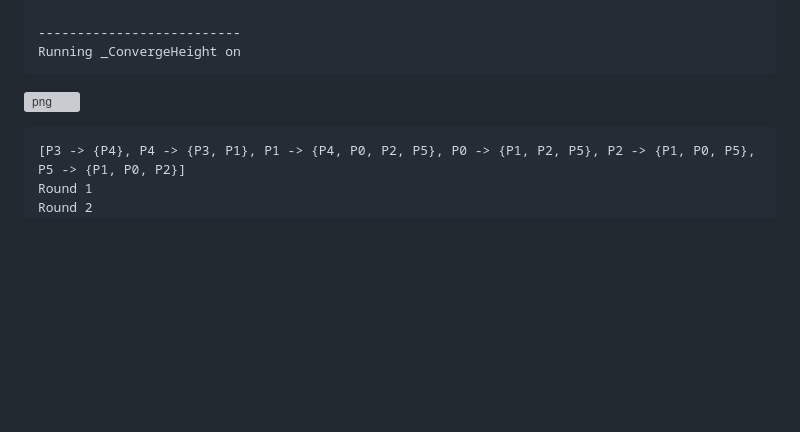
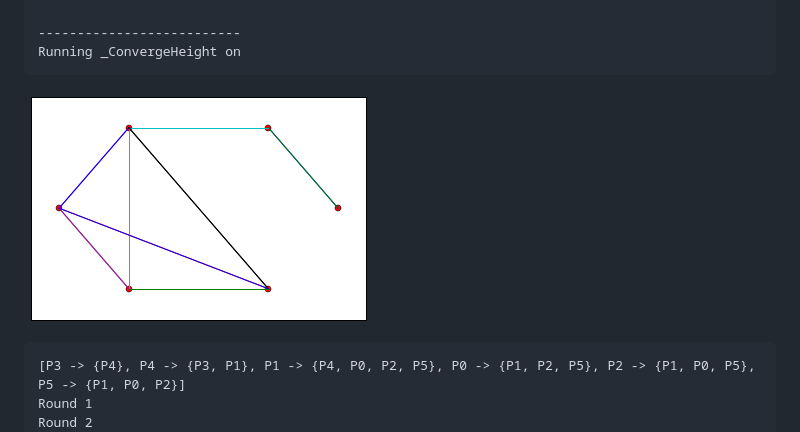
Before and after one commit to manna/datk, a Markdown page: README.md, the part around the change. Drawn GitHub-style; pictures changed too: readme/output_28_1.png (added); blank space fills up the shorter version; grey boxes are pictures that could not be loaded.

Commit message:
README bugfix #2

```diff
--- a/README.md
+++ b/README.md
@@ -187,7 +187,7 @@ Run tests by executing the following command in the repo directory
     Running _ConvergeHeight on
 
 
-![png](output_28_1.png)
+![png](readme/output_28_1.png)
 
 
     [P3 -> {P4}, P4 -> {P3, P1}, P1 -> {P4, P0, P2, P5}, P0 -> {P1, P2, P5}, P2 -> {P1, P0, P5}, P5 -> {P1, P0, P2}]
```
